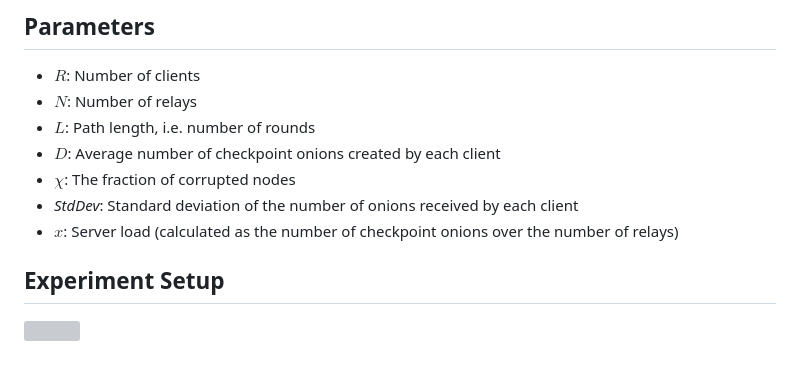
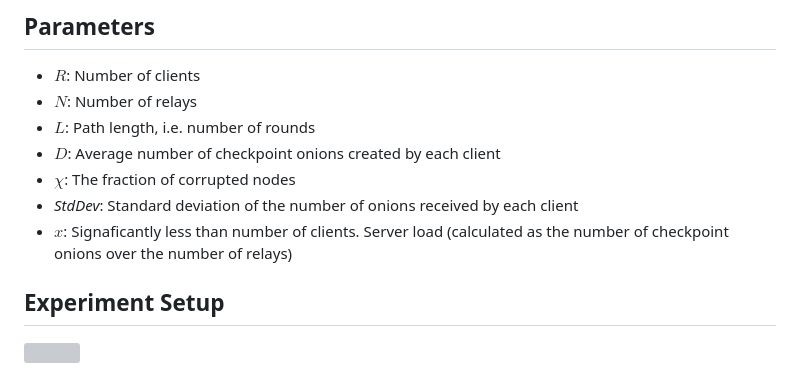
Before and after one commit to HannahMarsh/pi_t-privacy-evaluation, a Markdown page: README.md, the part around the change. Rendered like a GitHub page; grey boxes are pictures that could not be loaded.

```diff
--- a/README.md
+++ b/README.md
@@ -48,7 +48,7 @@ $$
 - $D$: Average number of checkpoint onions created by each client
 - $\chi$: The fraction of corrupted nodes
 - _StdDev_: Standard deviation of the number of onions received by each client
-- $x$: Server load (calculated as the number of checkpoint onions over the number of relays)
+- $x$: Signaficantly less than number of clients. Server load (calculated as the number of checkpoint onions over the number of relays)
 
 ## Experiment Setup
 
```
